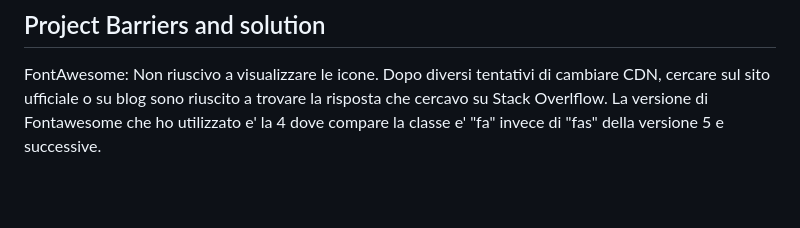
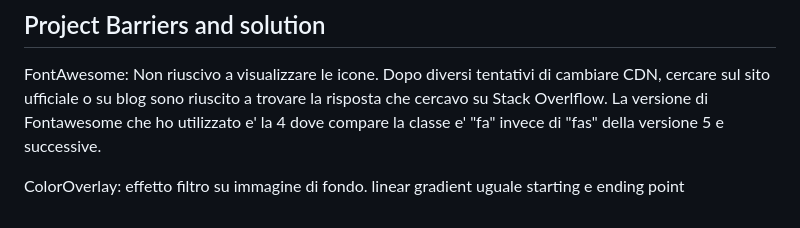
Before and after one commit to Code-Institute-Submissions/Restaurant-Agustarello, a Markdown page: README.md, the part around the change. Drawn GitHub-style; blank space fills up the shorter version.

```diff
--- a/README.md
+++ b/README.md
@@ -124,3 +124,5 @@ Images
 FontAwesome: Non riuscivo a visualizzare le icone. Dopo diversi tentativi di cambiare CDN, cercare sul sito ufficiale o su blog
 sono riuscito a trovare la risposta che cercavo su Stack Overlflow. La versione di Fontawesome che ho utilizzato e' la 4 dove compare
 la classe e' "fa" invece di "fas" della versione 5 e successive.
+
+ColorOverlay: effetto filtro su immagine di fondo. linear gradient uguale starting e ending point
```
Also changed, not shown: assets/images/hero.jpg (added), 1 other file.
